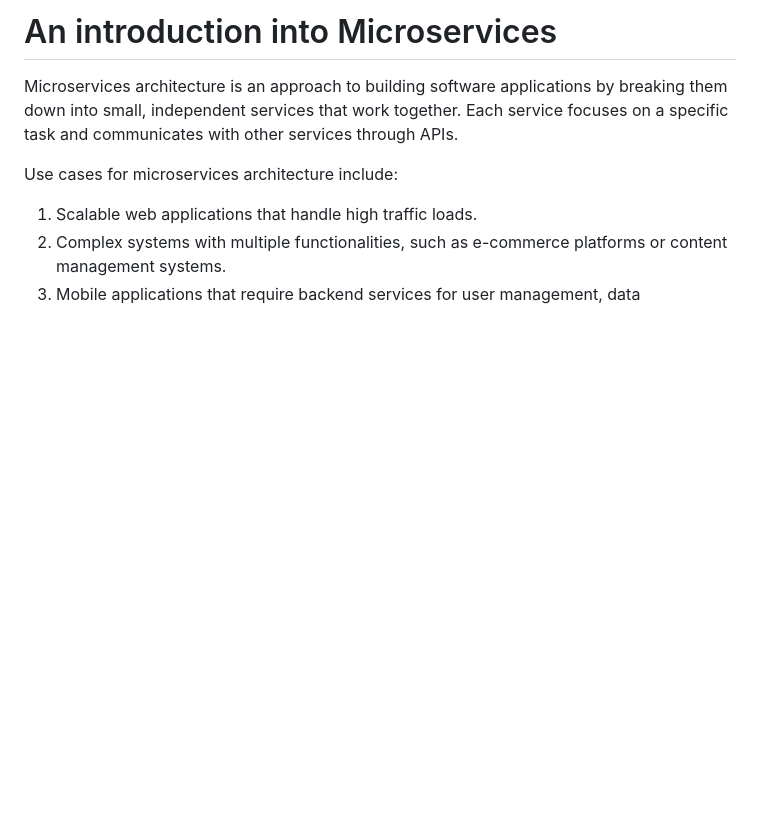
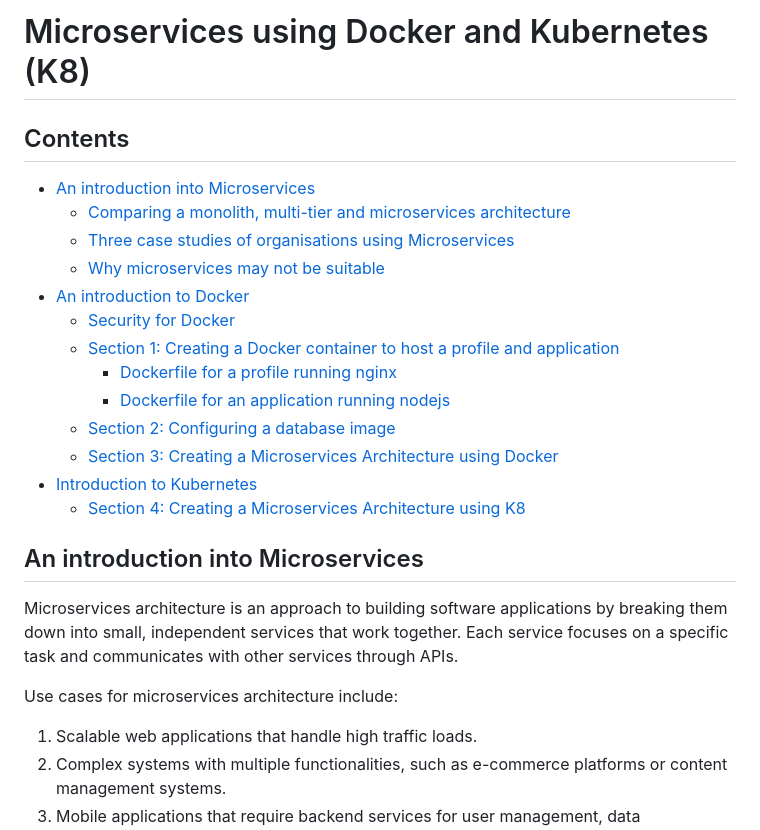
Before and after one commit to PutuJem/tech230-microservices, a Markdown page: README.md, the part around the change printed below. Rendered like a GitHub page; blank space fills up the shorter version.

```diff
--- a/README.md
+++ b/README.md
@@ -1,4 +1,23 @@
-# An introduction into Microservices
+# Microservices using Docker and Kubernetes (K8) <!-- omit in toc -->
+
+## Contents <!-- omit in toc -->
+
+- [An introduction into Microservices](#an-introduction-into-microservices)
+  - [Comparing a monolith, multi-tier and microservices architecture](#comparing-a-monolith-multi-tier-and-microservices-architecture)
+  - [Three case studies of organisations using Microservices](#three-case-studies-of-organisations-using-microservices)
+  - [Why microservices may not be suitable](#why-microservices-may-not-be-suitable)
+- [An introduction to Docker](#an-introduction-to-docker)
+  - [Security for Docker](#security-for-docker)
+  - [Section 1: Creating a Docker container to host a profile and application](#section-1-creating-a-docker-container-to-host-a-profile-and-application)
+    - [Dockerfile for a profile running nginx](#dockerfile-for-a-profile-running-nginx)
+    - [Dockerfile for an application running nodejs](#dockerfile-for-an-application-running-nodejs)
+  - [Section 2: Configuring a database image](#section-2-configuring-a-database-image)
+  - [Section 3: Creating a Microservices Architecture using Docker](#section-3-creating-a-microservices-architecture-using-docker)
+- [Introduction to Kubernetes](#introduction-to-kubernetes)
+  - [Section 4: Creating a Microservices Architecture using K8](#section-4-creating-a-microservices-architecture-using-k8)
+
+
+## An introduction into Microservices
 
 Microservices architecture is an approach to building software applications by breaking them down into small, independent services that work together. Each service focuses on a specific task and communicates with other services through APIs.
 
```
Also changed, not shown: other parts of README.md (+12 -12 lines).
